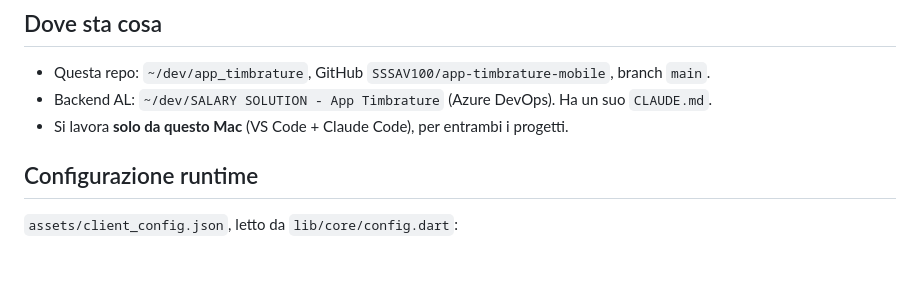
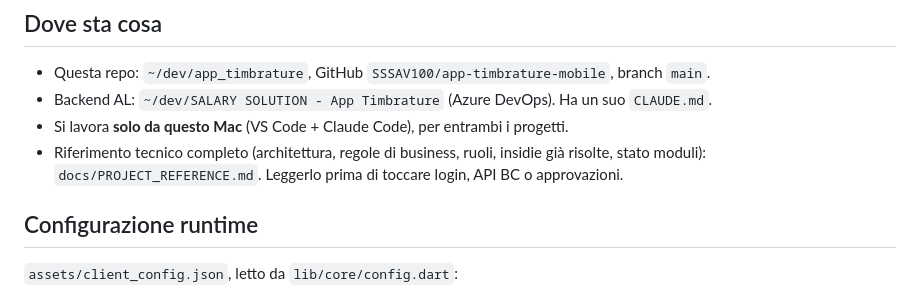
Before and after one commit to SSSAV100/app-timbrature-mobile, a Markdown page: CLAUDE.md, the part around the change. Drawn GitHub-style; blank space fills up the shorter version.

Commit message:
Aggiunge docs/PROJECT_REFERENCE.md (riferimento tecnico di progetto)
Co-Authored-By: Claude Opus 5.5 <noreply@anthropic.com>

```diff
--- a/CLAUDE.md
+++ b/CLAUDE.md
@@ -9,6 +9,9 @@ note spese e approvazioni. Parla direttamente con le API AL custom di Business C
 - Questa repo: `~/dev/app_timbrature`, GitHub `SSSAV100/app-timbrature-mobile`, branch `main`.
 - Backend AL: `~/dev/SALARY SOLUTION - App Timbrature` (Azure DevOps). Ha un suo `CLAUDE.md`.
 - Si lavora **solo da questo Mac** (VS Code + Claude Code), per entrambi i progetti.
+- Riferimento tecnico completo (architettura, regole di business, ruoli, insidie già
+  risolte, stato moduli): `docs/PROJECT_REFERENCE.md`. Leggerlo prima di toccare login,
+  API BC o approvazioni.
 
 ## Configurazione runtime
 
```
Also changed, not shown: docs/PROJECT_REFERENCE.md (added, +225 -0 lines).
